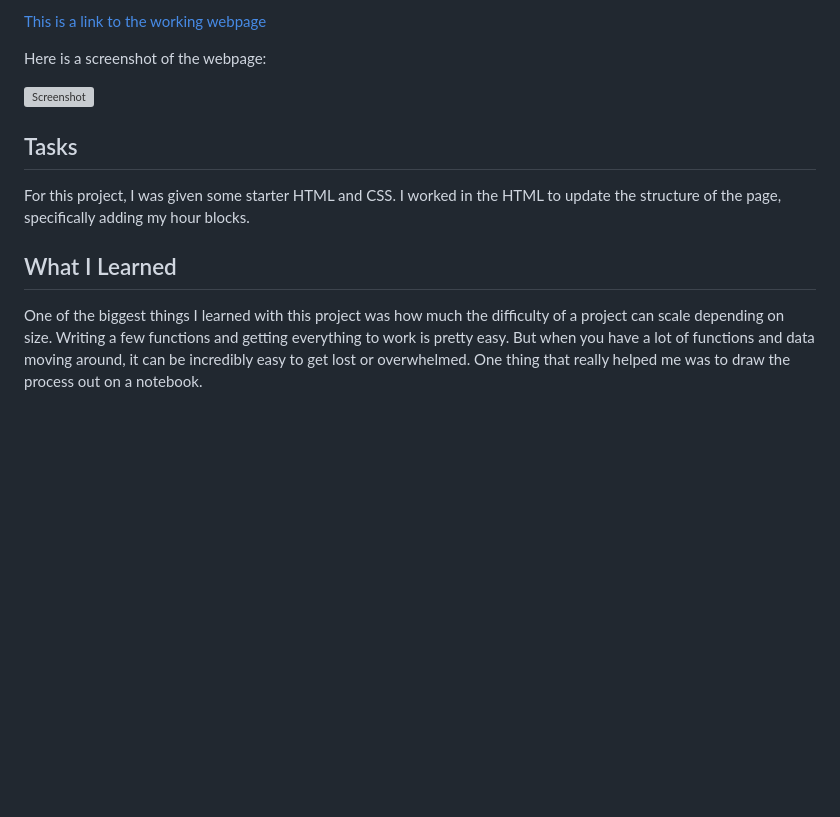
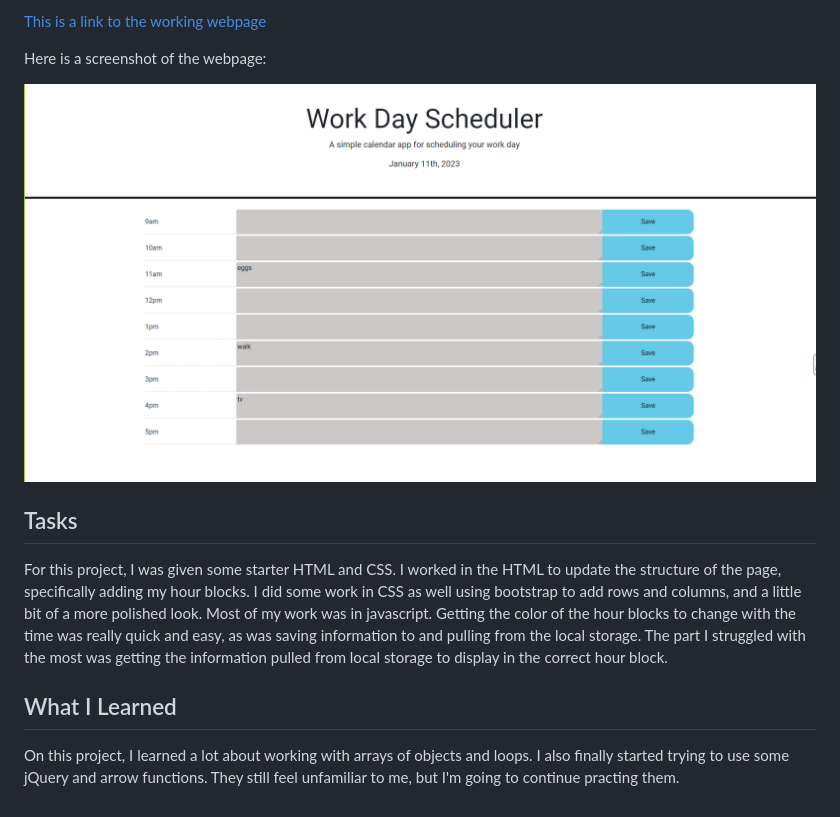
Before and after one commit to erik814/work-day-planner, a Markdown page: README.md, the part around the change. Rendered like a GitHub page; pictures changed too: Assets/Screenshot (8).png (added); blank space fills up the shorter version; grey boxes are pictures that could not be loaded.

Commit message:
Completed the README file.

```diff
--- a/README.md
+++ b/README.md
@@ -14,13 +14,13 @@ The gray, green, or blue section can be clicked, and "to do" items can be typed
 
 Here is a screenshot of the webpage:
 
-![Screenshot](./assets/Screenshot%20(7).png)
+![Screenshot](./Assets/Screenshot%20(8).png)
 
 
 ## Tasks
 
-For this project, I was given some starter HTML and CSS. I worked in the HTML to update the structure of the page, specifically adding my hour blocks.
+For this project, I was given some starter HTML and CSS. I worked in the HTML to update the structure of the page, specifically adding my hour blocks. I did some work in CSS as well using bootstrap to add rows and columns, and a little bit of a more polished look. Most of my work was in javascript. Getting the color of the hour blocks to change with the time was really quick and easy, as was saving information to and pulling from the local storage. The part I struggled with the most was getting the information pulled from local storage to display in the correct hour block.
 
 ## What I Learned
 
-One of the biggest things I learned with this project was how much the difficulty of a project can scale depending on size. Writing a few functions and getting everything to work is pretty easy. But when you have a lot of functions and data moving around, it can be incredibly easy to get lost or overwhelmed. One thing that really helped me was to draw the process out on a notebook.
+On this project, I learned a lot about working with arrays of objects and loops. I also finally started trying to use some jQuery and arrow functions. They still feel unfamiliar to me, but I'm going to continue practing them.
```
